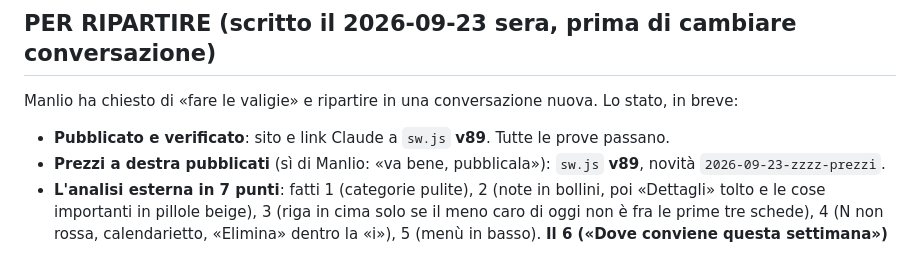
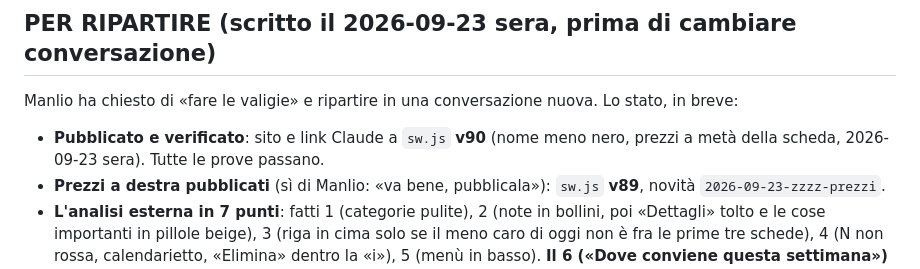
Before and after one commit to manliograndi-del/spesa, a Markdown page: AGENTS.md, the part around the change. GitHub-like rendering.

Commit message:
Per ripartire: pubblicato v90
Co-Authored-By: Claude Opus 5.5 <noreply@anthropic.com>
Claude-Session: https://claude.ai/code/session_01WU6evN5JzdPJcqg9pEx83a

```diff
--- a/AGENTS.md
+++ b/AGENTS.md
@@ -692,7 +692,7 @@ Non gliel'ho chiesto: se va in un City, va cambiato.
 Manlio ha chiesto di «fare le valigie» e ripartire in una conversazione
 nuova. Lo stato, in breve:
 
-- **Pubblicato e verificato**: sito e link Claude a `sw.js` **v89**. Tutte le
+- **Pubblicato e verificato**: sito e link Claude a `sw.js` **v90** (nome meno nero, prezzi a metà della scheda, 2026-09-23 sera). Tutte le
   prove passano.
 - **Prezzi a destra pubblicati** (sì di Manlio: «va bene, pubblicala»):
   `sw.js` **v89**, novità `2026-09-23-zzzz-prezzi`.
```
Also changed, not shown: CLAUDE.md (+1 -1 lines).
